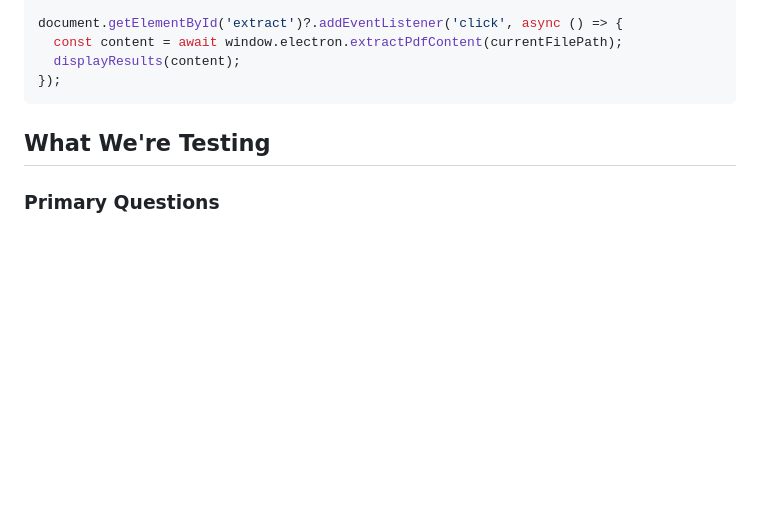
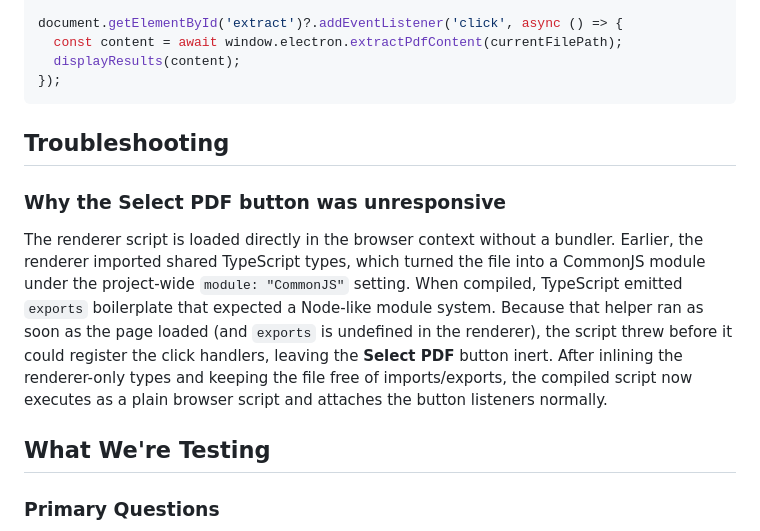
Before and after one commit to liuyipei/pdf-tokens, a Markdown page: README.md, the part around the change. GitHub-like rendering; blank space fills up the shorter version.

Commit message:
Document renderer button root cause

````diff
--- a/README.md
+++ b/README.md
@@ -210,6 +210,12 @@ document.getElementById('extract')?.addEventListener('click', async () => {
 });
 ```
 
+## Troubleshooting
+
+### Why the **Select PDF** button was unresponsive
+
+The renderer script is loaded directly in the browser context without a bundler. Earlier, the renderer imported shared TypeScript types, which turned the file into a CommonJS module under the project-wide `module: "CommonJS"` setting. When compiled, TypeScript emitted `exports` boilerplate that expected a Node-like module system. Because that helper ran as soon as the page loaded (and `exports` is undefined in the renderer), the script threw before it could register the click handlers, leaving the **Select PDF** button inert. After inlining the renderer-only types and keeping the file free of imports/exports, the compiled script now executes as a plain browser script and attaches the button listeners normally.
+
 ## What We're Testing
 
 ### Primary Questions
````
